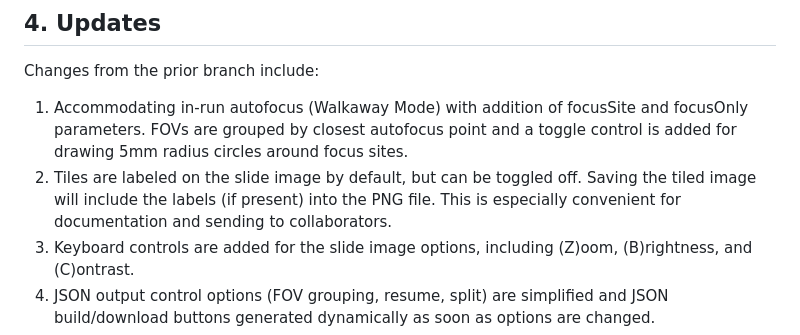
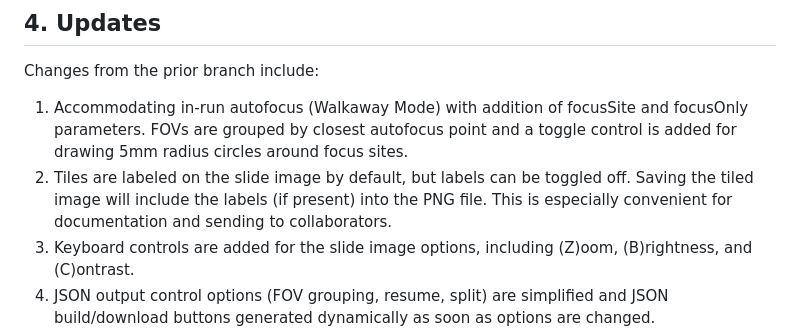
Before and after one commit to ag-tsai/mibi_tsai, a Markdown page: README.md, the part around the change. Rendered like a GitHub page.

Commit message:
Update README.md
Corrected grammatical error in update item 2

```diff
--- a/README.md
+++ b/README.md
@@ -31,7 +31,7 @@ Screen capture videos will be submitted as part of a manuscript submission. Usag
 ## 4. Updates
 Changes from the prior branch include:
 1. Accommodating in-run autofocus (Walkaway Mode) with addition of focusSite and focusOnly parameters. FOVs are grouped by closest autofocus point and a toggle control is added for drawing 5mm radius circles around focus sites.
-2. Tiles are labeled on the slide image by default, but can be toggled off. Saving the tiled image will include the labels (if present) into the PNG file. This is especially convenient for documentation and sending to collaborators.
+2. Tiles are labeled on the slide image by default, but labels can be toggled off. Saving the tiled image will include the labels (if present) into the PNG file. This is especially convenient for documentation and sending to collaborators.
 3. Keyboard controls are added for the slide image options, including (Z)oom, (B)rightness, and (C)ontrast.
 4. JSON output control options (FOV grouping, resume, split) are simplified and JSON build/download buttons generated dynamically as soon as options are changed.
 5. A section is added to rearrange FOVs, mainly for in-run Molybdenum Foil points.
```
